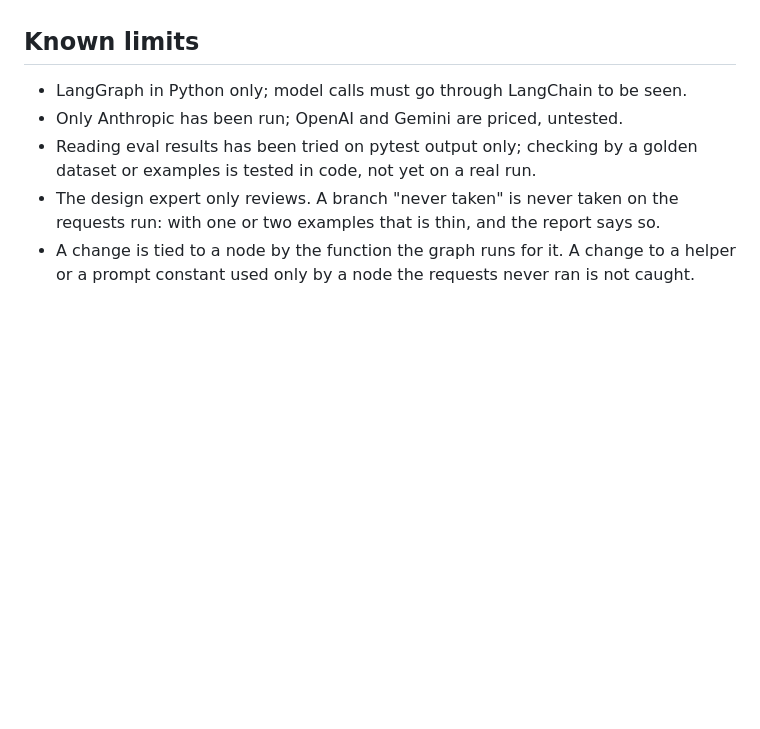
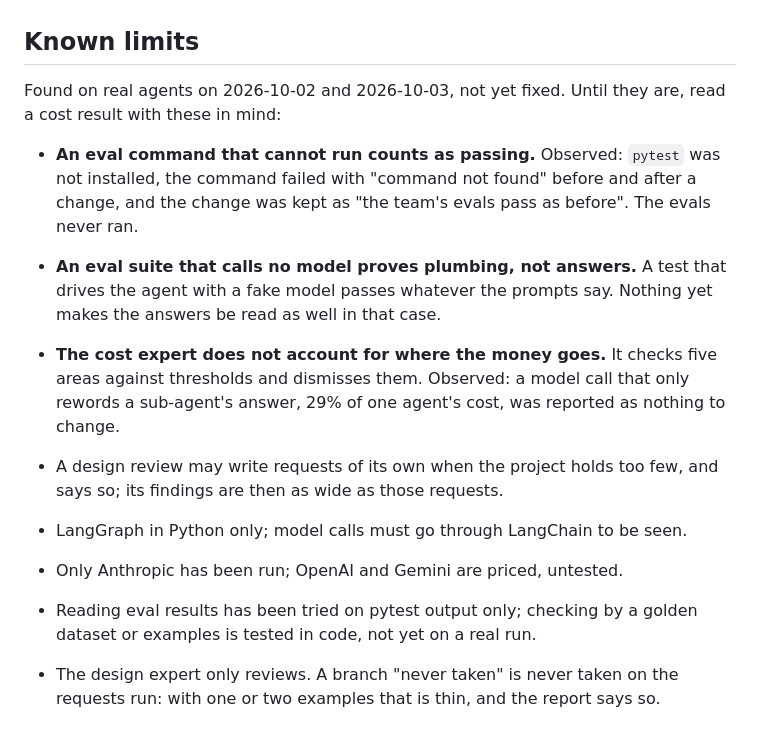
Before and after one commit to gladius/fleetopt, a Markdown page: README.md, the part around the change. GitHub-like rendering; blank space fills up the shorter version.

Commit message:
README: the holes the first real runs found, until they are fixed
Co-Authored-By: Claude Fable 5.1 <noreply@anthropic.com>

```diff
--- a/README.md
+++ b/README.md
@@ -138,6 +138,21 @@ answers: treat them like the project's own logs.
 
 ## Known limits
 
+Found on real agents on 2026-10-02 and 2026-10-03, not yet fixed. Until they are, read a cost
+result with these in mind:
+
+- **An eval command that cannot run counts as passing.** Observed: `pytest` was not installed,
+  the command failed with "command not found" before and after a change, and the change was
+  kept as "the team's evals pass as before". The evals never ran.
+- **An eval suite that calls no model proves plumbing, not answers.** A test that drives the
+  agent with a fake model passes whatever the prompts say. Nothing yet makes the answers be
+  read as well in that case.
+- **The cost expert does not account for where the money goes.** It checks five areas against
+  thresholds and dismisses them. Observed: a model call that only rewords a sub-agent's
+  answer, 29% of one agent's cost, was reported as nothing to change.
+- A design review may write requests of its own when the project holds too few, and says so;
+  its findings are then as wide as those requests.
+
 - LangGraph in Python only; model calls must go through LangChain to be seen.
 - Only Anthropic has been run; OpenAI and Gemini are priced, untested.
 - Reading eval results has been tried on pytest output only; checking by a golden dataset or
```
